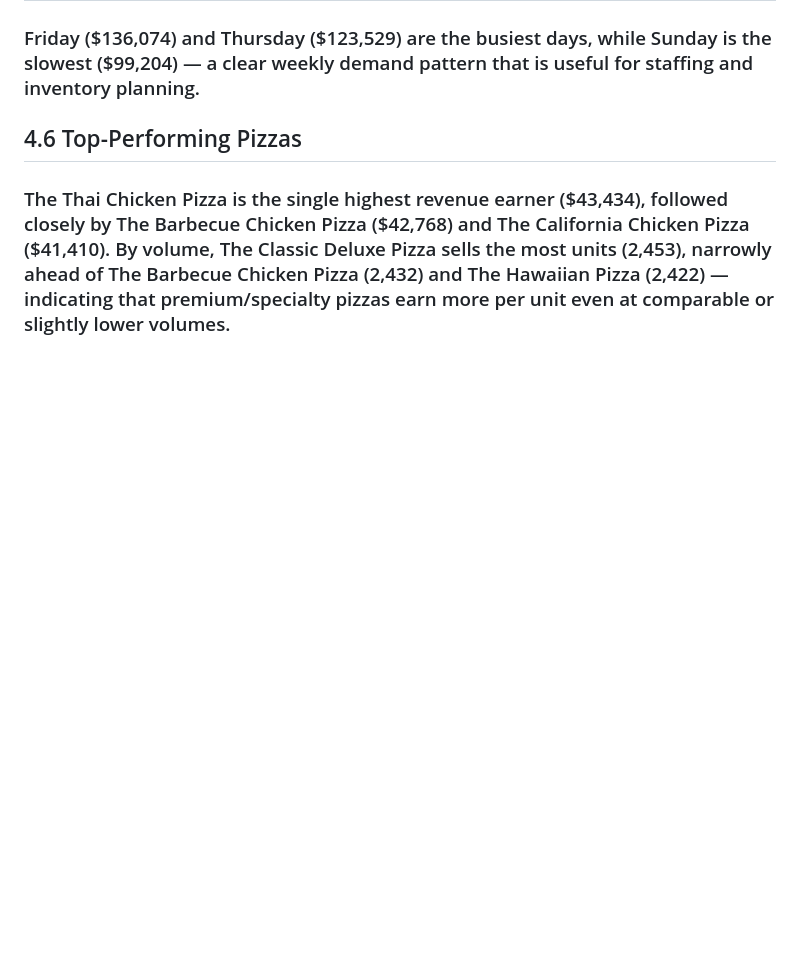
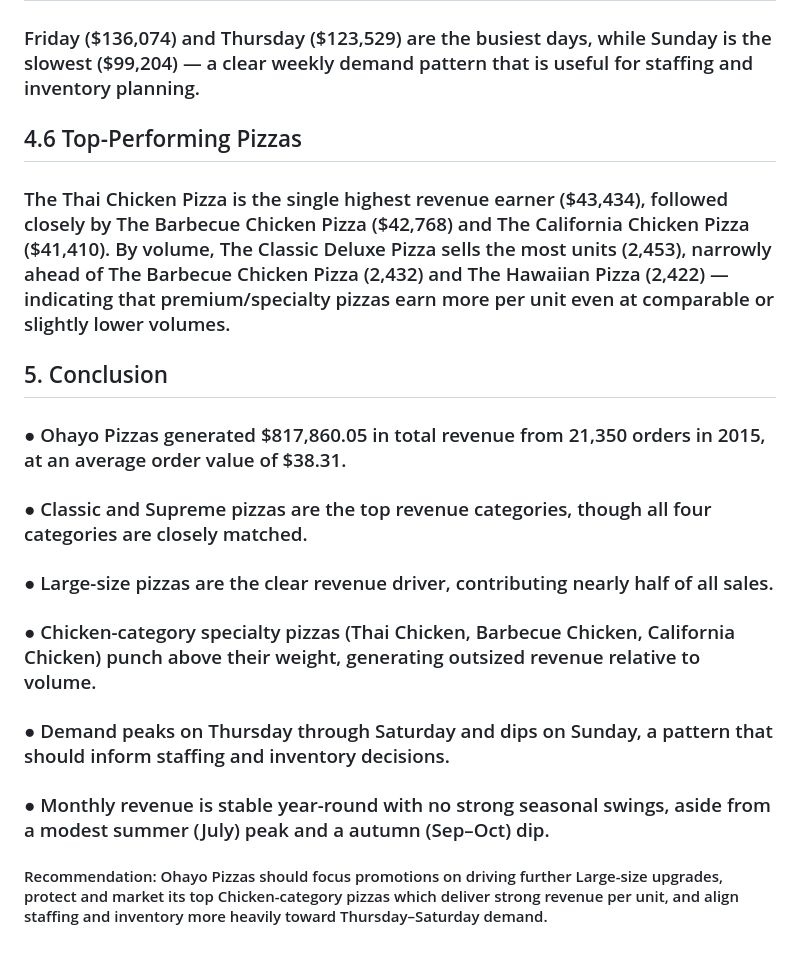
Before and after one commit to princeyadav147147/projects-for-git-hub, a Markdown page: README.md, the part around the change. Drawn GitHub-style; blank space fills up the shorter version.

Commit message:
Add conclusion and recommendations to README
Added a conclusion section summarizing revenue insights and recommendations for Ohayo Pizzas.

```diff
--- a/README.md
+++ b/README.md
@@ -65,3 +65,13 @@
 
 ## 4.6 Top-Performing Pizzas
 ### The Thai Chicken Pizza is the single highest revenue earner ($43,434), followed closely by The Barbecue Chicken Pizza ($42,768) and The California Chicken Pizza ($41,410). By volume, The Classic Deluxe Pizza sells the most units (2,453), narrowly ahead of The Barbecue Chicken Pizza (2,432) and The Hawaiian Pizza (2,422) — indicating that premium/specialty pizzas earn more per unit even at comparable or slightly lower volumes.
+
+## 5. Conclusion
+### ●	Ohayo Pizzas generated $817,860.05 in total revenue from 21,350 orders in 2015, at an average order value of $38.31.
+### ●	Classic and Supreme pizzas are the top revenue categories, though all four categories are closely matched.
+### ●	Large-size pizzas are the clear revenue driver, contributing nearly half of all sales.
+### ●	Chicken-category specialty pizzas (Thai Chicken, Barbecue Chicken, California Chicken) punch above their weight, generating outsized revenue relative to volume.
+### ●	Demand peaks on Thursday through Saturday and dips on Sunday, a pattern that should inform staffing and inventory decisions.
+### ●	Monthly revenue is stable year-round with no strong seasonal swings, aside from a modest summer (July) peak and a autumn (Sep–Oct) dip.
+
+#### Recommendation: Ohayo Pizzas should focus promotions on driving further Large-size upgrades, protect and market its top Chicken-category pizzas which deliver strong revenue per unit, and align staffing and inventory more heavily toward Thursday–Saturday demand.
```
